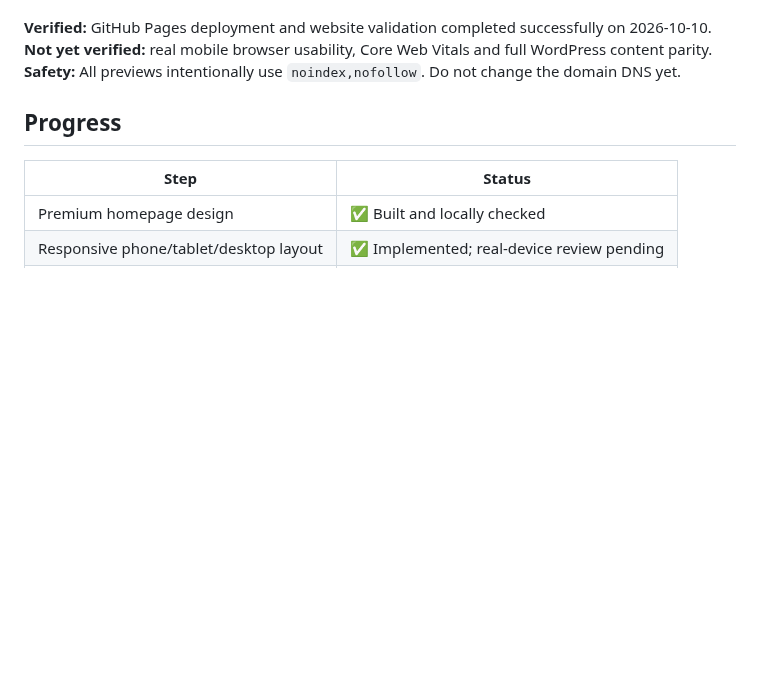
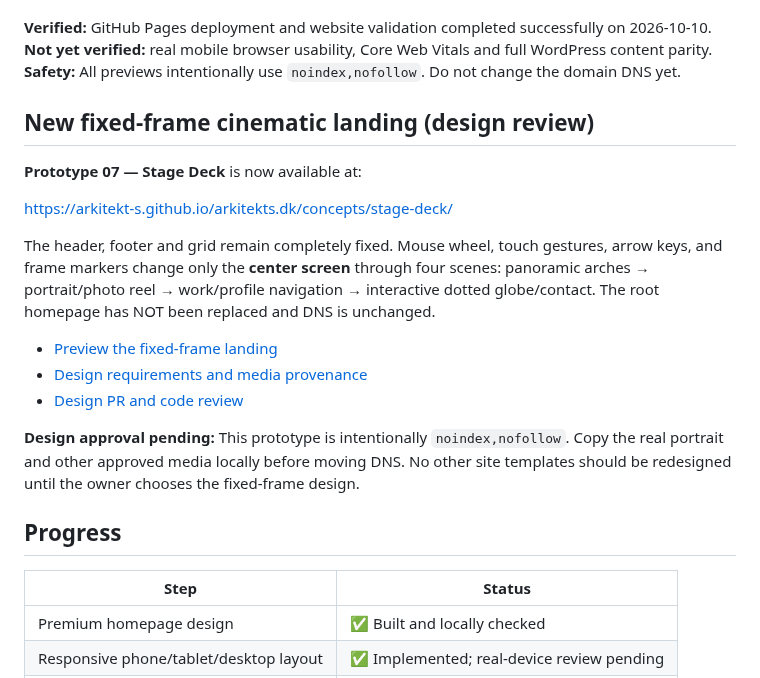
Before and after one commit to Arkitekt-s/arkitekts.dk, a Markdown page: README.md, the part around the change. Drawn GitHub-style; blank space fills up the shorter version.

Commit message:
docs: add fixed 4-frame landing preview and design review links

```diff
--- a/README.md
+++ b/README.md
@@ -28,6 +28,21 @@ Six deployed concept previews are available before the WordPress migration. They
 **Not yet verified:** real mobile browser usability, Core Web Vitals and full WordPress content parity.
 **Safety:** All previews intentionally use `noindex,nofollow`. Do not change the domain DNS yet.
 
+
+## New fixed-frame cinematic landing (design review)
+
+**Prototype 07 — Stage Deck** is now available at:
+
+https://arkitekt-s.github.io/arkitekts.dk/concepts/stage-deck/
+
+The header, footer and grid remain completely fixed. Mouse wheel, touch gestures, arrow keys, and frame markers change only the **center screen** through four scenes: panoramic arches → portrait/photo reel → work/profile navigation → interactive dotted globe/contact. The root homepage has NOT been replaced and DNS is unchanged.
+
+- [Preview the fixed-frame landing](https://arkitekt-s.github.io/arkitekts.dk/concepts/stage-deck/)
+- [Design requirements and media provenance](docs/STAGE-DECK-REVIEW.md)
+- [Design PR and code review](https://github.com/Arkitekt-s/arkitekts.dk/pull/2)
+
+**Design approval pending:** This prototype is intentionally `noindex,nofollow`. Copy the real portrait and other approved media locally before moving DNS. No other site templates should be redesigned until the owner chooses the fixed-frame design.
+
 ## Progress
 | Step | Status |
 | --- | --- |
```
